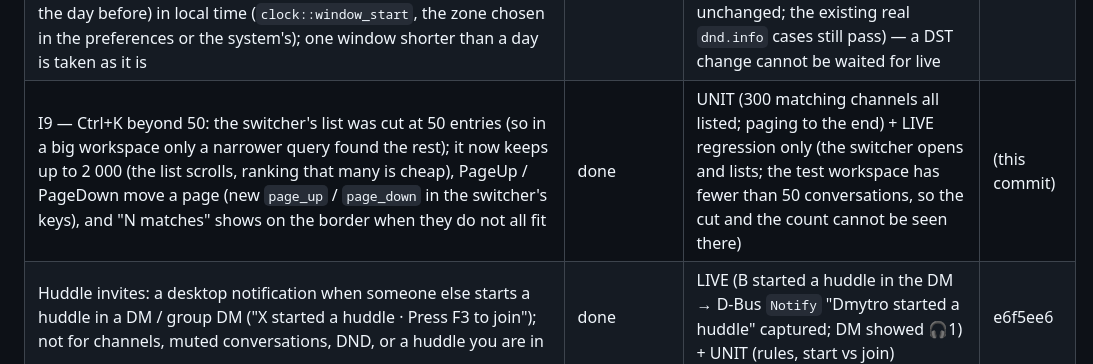
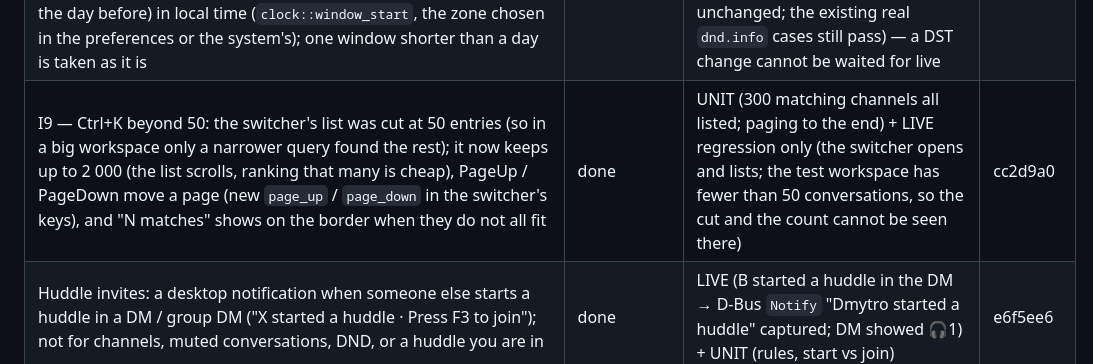
Before and after one commit to dmytrobsp/klack, a Markdown page: PROGRESS.md, the part around the change. GitHub-like rendering.

Commit message:
docs: PROGRESS for I9
Co-Authored-By: Claude Opus 5.5 <noreply@anthropic.com>

```diff
--- a/PROGRESS.md
+++ b/PROGRESS.md
@@ -168,7 +168,7 @@ folders, as they were then.)
 | I6 — other slash commands: anything shaped `/name …` (one word of letters, digits, `-`, `_`; no leading space) that klack does not handle itself goes to Slack's `chat.command` (`channel`, `command`, `text` with mentions as `<@U…>`, `thread_ts` from the reply box) — Slack's own (`/remind`, `/shrug` — server-side too, found by probing) and apps' commands; `unknown_command` → "/x is not a command Slack knows (start with a space to send it as text)"; a pasted path (`/usr/bin/x`) or a leading space stays text. Answers only you see (`is_ephemeral` message events) get their own header with "only visible to you". Fixed on the way (bug log): attachments showed their `fallback` as a bold title above their text — usually the same text again, raw | done | LIVE (DM with B: `/remind help` → Slackbot's answer "only visible to you", once and rendered after the fix (twice, the first raw, before); `/nosuchcmd x` → the status message, nothing sent; " /i6 leading space" sent as text, deleted) + UNIT (what goes to Slack and what stays text, klack's own first; the ephemeral header; an attachment's fallback only when there is nothing else, with Slackbot's real answer) | 4e37bdc |
 | I7 — `/upload` streams: `Client::upload_file` sends the file from disk in 64 KiB chunks (`Body::wrap_stream`, `Part::stream_with_length`) instead of reading it all into memory, reporting progress; the status bar shows "uploading a.bin… 75% (21.6 MB of 28.6 MB)" (at most every 250 ms), then "sent, Slack is filing it", then "uploaded a.bin". Snippets keep the in-memory path; both share `upload_part` | done | LIVE (a 30 MB random file into the DM: the status went 75% → "sent, Slack is filing it" → "uploaded"; Slack's copy is 30 000 000 bytes and its download has the same sha256; file and message deleted) + UNIT (the progress wording) | b95f084 |
 | I8 — do-not-disturb across a DST change: when Slack's "next start" belongs to an earlier window (after today's window it reports today's start and tomorrow's end), the window was taken as `(end − start) mod 24 h` long — an hour off when the clocks change in between (e.g. 23:00–00:00 counted as quiet hours on the night of the change). Now the start's time of day is put on the end's date (or the day before) in local time (`clock::window_start`, the zone chosen in the preferences or the system's); one window shorter than a day is taken as it is | done | UNIT only (Kyiv leaving summer time on 25 Oct 2026, a daily 00:00–09:00 schedule: the window ending 26 Oct 09:00 starts 26 Oct 00:00 (+2), not 23:00 on the 25th; an overnight window seen before it unchanged; the existing real `dnd.info` cases still pass) — a DST change cannot be waited for live | 61c001a |
-| I9 — Ctrl+K beyond 50: the switcher's list was cut at 50 entries (so in a big workspace only a narrower query found the rest); it now keeps up to 2 000 (the list scrolls, ranking that many is cheap), PageUp / PageDown move a page (new `page_up` / `page_down` in the switcher's keys), and "N matches" shows on the border when they do not all fit | done | UNIT (300 matching channels all listed; paging to the end) + LIVE regression only (the switcher opens and lists; the test workspace has fewer than 50 conversations, so the cut and the count cannot be seen there) | (this commit) |
+| I9 — Ctrl+K beyond 50: the switcher's list was cut at 50 entries (so in a big workspace only a narrower query found the rest); it now keeps up to 2 000 (the list scrolls, ranking that many is cheap), PageUp / PageDown move a page (new `page_up` / `page_down` in the switcher's keys), and "N matches" shows on the border when they do not all fit | done | UNIT (300 matching channels all listed; paging to the end) + LIVE regression only (the switcher opens and lists; the test workspace has fewer than 50 conversations, so the cut and the count cannot be seen there) | cc2d9a0 |
 | Huddle invites: a desktop notification when someone else starts a huddle in a DM / group DM ("X started a huddle · Press F3 to join"); not for channels, muted conversations, DND, or a huddle you are in | done | LIVE (B started a huddle in the DM → D-Bus `Notify` "Dmytro started a huddle" captured; DM showed 🎧1) + UNIT (rules, start vs join) | e6f5ee6 |
 | Audio device selection: `SLACKTUI_AUDIO_INPUT` / `SLACKTUI_AUDIO_OUTPUT` match a device id or name (case-insensitive part); a named device that is missing is an error, never a fallback; `ctl audio-devices` lists `<id> — <name>` | done | LIVE (listing; `SLACKTUI_AUDIO_OUTPUT=nonexistent-device` → call bar "no sound: no output device matching…", no playback stream created) + UNIT (matching) | 4f91f03 |
 | Huddles in the TUI: F3 joins/starts the current conversation's huddle (`rooms.join`) or leaves; joins **muted** (the microphone is opened only while unmuted); F4 mute/unmute (AUDIO_CONTROL); call bar with participants, speaking 🔊 and muted 🔇; the meeting mix plays on the default output (cpal, resampled); sidebar shows `🎧N` on conversations with an active huddle (live `sh_room_join/leave/update`) | done | LIVE (B started a huddle in #social with a 440 Hz tone → `🎧1` appeared in A's sidebar; F3 joined: call bar listed B speaking and A muted; slacktui's own PipeWire playback stream carried the tone, −29.8 dB at 440 Hz vs −77.5 dB at 2 kHz; B's roster showed A `muted: true`; F3 left and B's roster dropped A) + UNIT (resampler, mixdown, roster rules, huddle tracking). **Microphone capture NOT verified live** (not recording the user's room); the send path itself is verified with `ctl huddle-media --tone`. | 885e712 |
```
